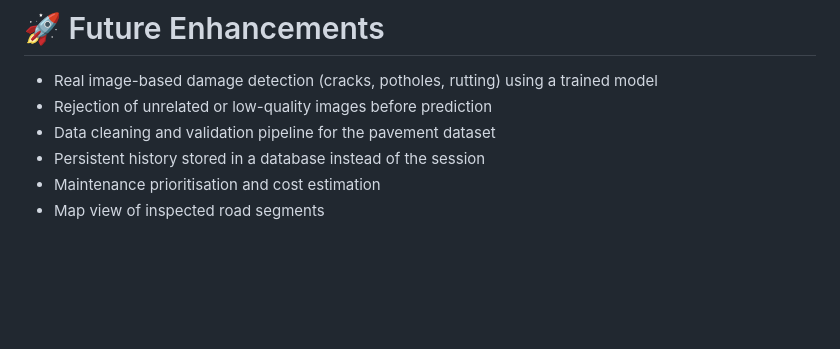
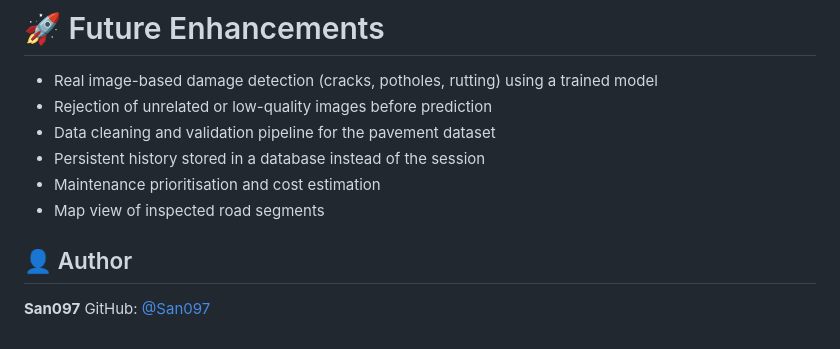
Before and after one commit to San097/Road_pavement_project, a Markdown page: README.md, the part around the change. Rendered like a GitHub page; blank space fills up the shorter version.

Commit message:
Add author section to README

```diff
--- a/README.md
+++ b/README.md
@@ -245,3 +245,7 @@ Road-Pavement-Deterioration-Model/
 - Persistent history stored in a database instead of the session
 - Maintenance prioritisation and cost estimation
 - Map view of inspected road segments
+## 👤 Author
+
+**San097**
+GitHub: [@San097](https://github.com/San097)
```
